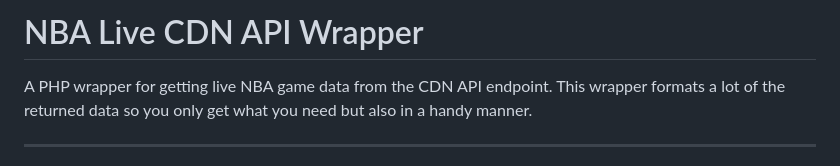
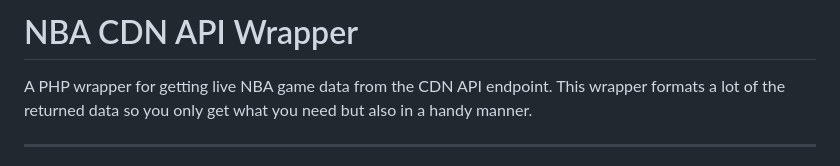
Before and after one commit to cp6/nba-live, a Markdown page: README.md, the part around the change. Drawn GitHub-style.

```diff
--- a/README.md
+++ b/README.md
@@ -1,4 +1,4 @@
-# NBA Live CDN API Wrapper
+# NBA CDN API Wrapper
 
 A PHP wrapper for getting live NBA game data from the CDN API endpoint. This wrapper formats a lot of the returned data
 so you only get what you need but also in a handy manner.
```
